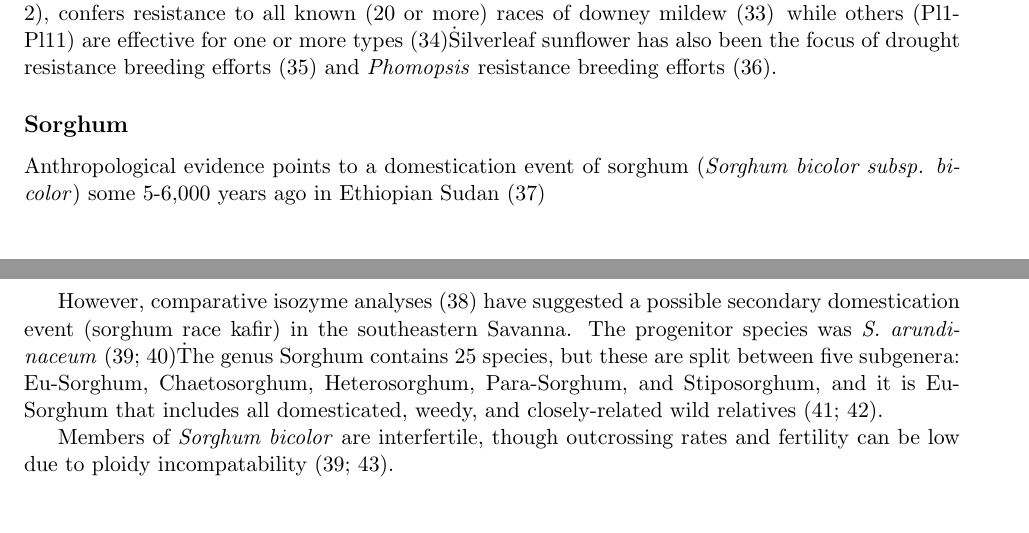
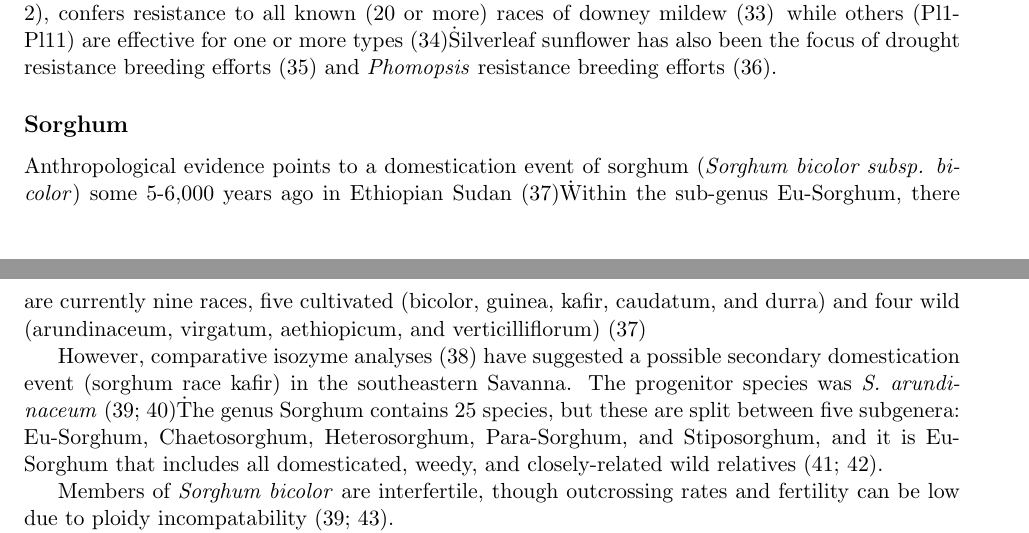
Before and after one commit to HuffordLab/Crop_Adaptation_Gene_Flow, a LaTeX document (Crop_adaptation_gene_flow_gj_outline_shortened.tex): two parts of pages 2 and 3 of 16 before the commit and two parts of pages 2 and 3 of 17 after it, joined at a grey line, cut so that both start at the same text, the shorter picture padded with empty space. Compiled offline with pdfLaTeX.

Commit message:
Update Crop_adaptation_gene_flow_gj_outline_shortened.tex

```diff
--- a/Crop_adaptation_gene_flow_gj_outline_shortened.tex
+++ b/Crop_adaptation_gene_flow_gj_outline_shortened.tex
@@ -80,7 +80,7 @@ Silverleaf sunflower has also been the focus of drought resistance breeding effo
 
 \subsection*{Sorghum}
 Anthropological evidence points to a domestication event of sorghum (\emph{Sorghum bicolor subsp. bicolor}) some 5-6,000 years ago in Ethiopian Sudan \cite{smith2000sorghum}\.
-
+Within the sub-genus Eu-Sorghum, there are currently nine races, five cultivated (bicolor, guinea, kafir, caudatum, and durra) and four wild (arundinaceum, virgatum, aethiopicum, and verticilliflorum) \cite{smith2000sorghum}\.
 
 However, comparative isozyme analyses \cite{shechter1975comparative}\ have suggested a possible secondary domestication event (sorghum race kafir) in the southeastern Savanna.
 The progenitor species was \emph{S. arundinaceum} \cite{doggett1988sorghum, harlan1971toward}\.
```
